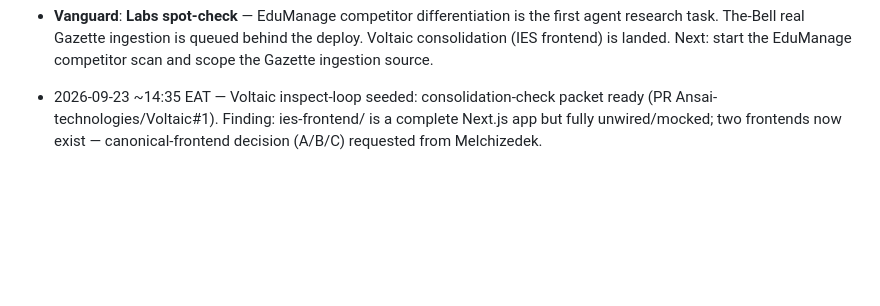
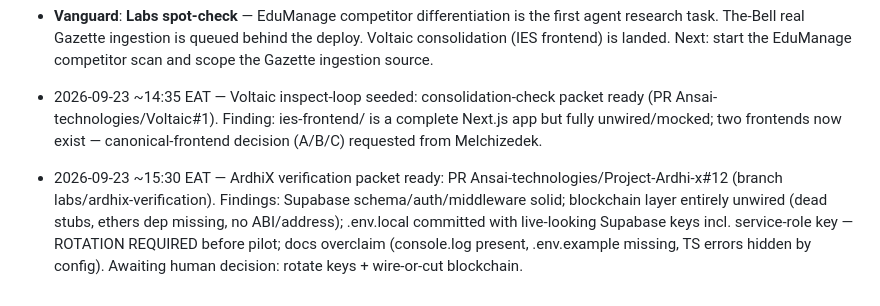
Before and after one commit to Ansai-technologies/ansai-core, a Markdown page: council/log.md, the part around the change. Drawn GitHub-style; blank space fills up the shorter version.

Commit message:
Blackboard: ArdhiX verification packet ready (PR #12)

```diff
--- a/council/log.md
+++ b/council/log.md
@@ -64,3 +64,5 @@ _DRY RUN — scripted deliberation, zero LLM calls. 2026-09-23 14:32 EAT._
 - **Vanguard**: **Labs spot-check** — EduManage competitor differentiation is the first agent research task. The-Bell real Gazette ingestion is queued behind the deploy. Voltaic consolidation (IES frontend) is landed. Next: start the EduManage competitor scan and scope the Gazette ingestion source.
 
 - 2026-09-23 ~14:35 EAT — Voltaic inspect-loop seeded: consolidation-check packet ready (PR Ansai-technologies/Voltaic#1). Finding: ies-frontend/ is a complete Next.js app but fully unwired/mocked; two frontends now exist — canonical-frontend decision (A/B/C) requested from Melchizedek.
+
+- 2026-09-23 ~15:30 EAT — ArdhiX verification packet ready: PR Ansai-technologies/Project-Ardhi-x#12 (branch labs/ardhix-verification). Findings: Supabase schema/auth/middleware solid; blockchain layer entirely unwired (dead stubs, ethers dep missing, no ABI/address); .env.local committed with live-looking Supabase keys incl. service-role key — ROTATION REQUIRED before pilot; docs overclaim (console.log present, .env.example missing, TS errors hidden by config). Awaiting human decision: rotate keys + wire-or-cut blockchain.
```
